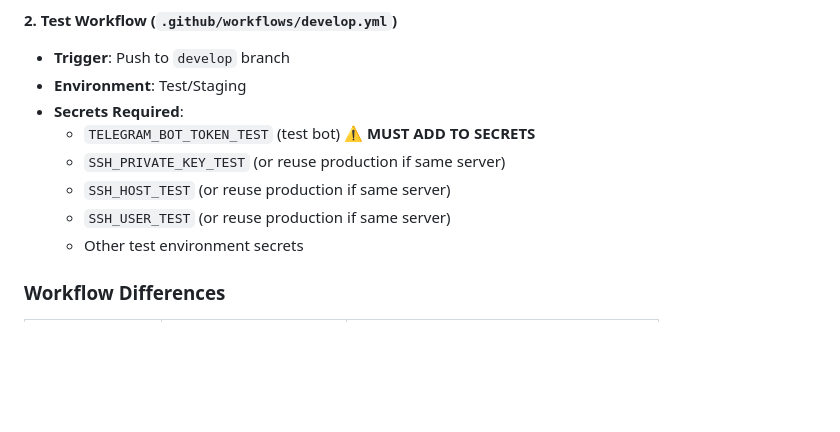
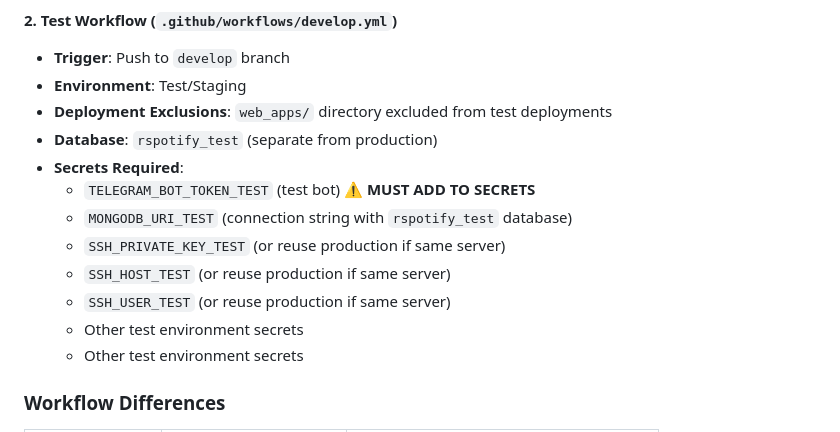
Before and after one commit to shhvang/rSpotify, a Markdown page: docs/corrections/branching-strategy.md, the part around the change. Rendered like a GitHub page; blank space fills up the shorter version.

```diff
--- a/docs/corrections/branching-strategy.md
+++ b/docs/corrections/branching-strategy.md
@@ -124,11 +124,15 @@ develop (testing)
 #### 2. Test Workflow (`.github/workflows/develop.yml`)
 - **Trigger**: Push to `develop` branch
 - **Environment**: Test/Staging
+- **Deployment Exclusions**: `web_apps/` directory excluded from test deployments
+- **Database**: `rspotify_test` (separate from production)
 - **Secrets Required**:
   - `TELEGRAM_BOT_TOKEN_TEST` (test bot) ⚠️ **MUST ADD TO SECRETS**
+  - `MONGODB_URI_TEST` (connection string with `rspotify_test` database)
   - `SSH_PRIVATE_KEY_TEST` (or reuse production if same server)
   - `SSH_HOST_TEST` (or reuse production if same server)
   - `SSH_USER_TEST` (or reuse production if same server)
+  - Other test environment secrets
   - Other test environment secrets
 
 ### Workflow Differences
```
Also changed, not shown: docs/rules.md (+10 -0 lines).
